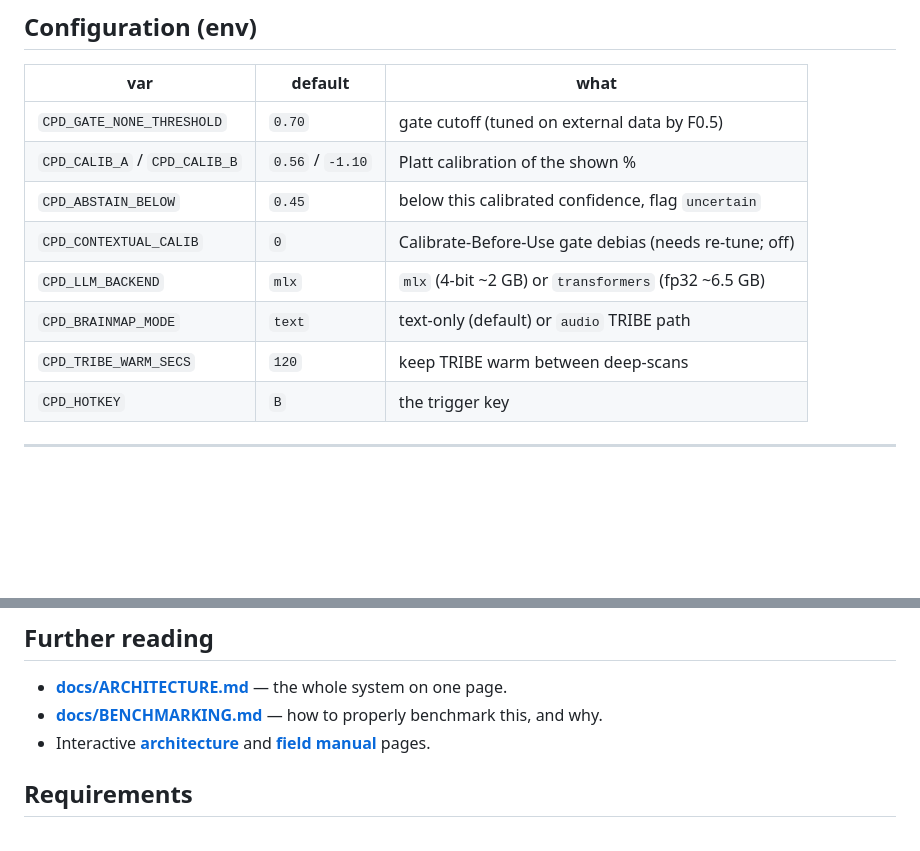
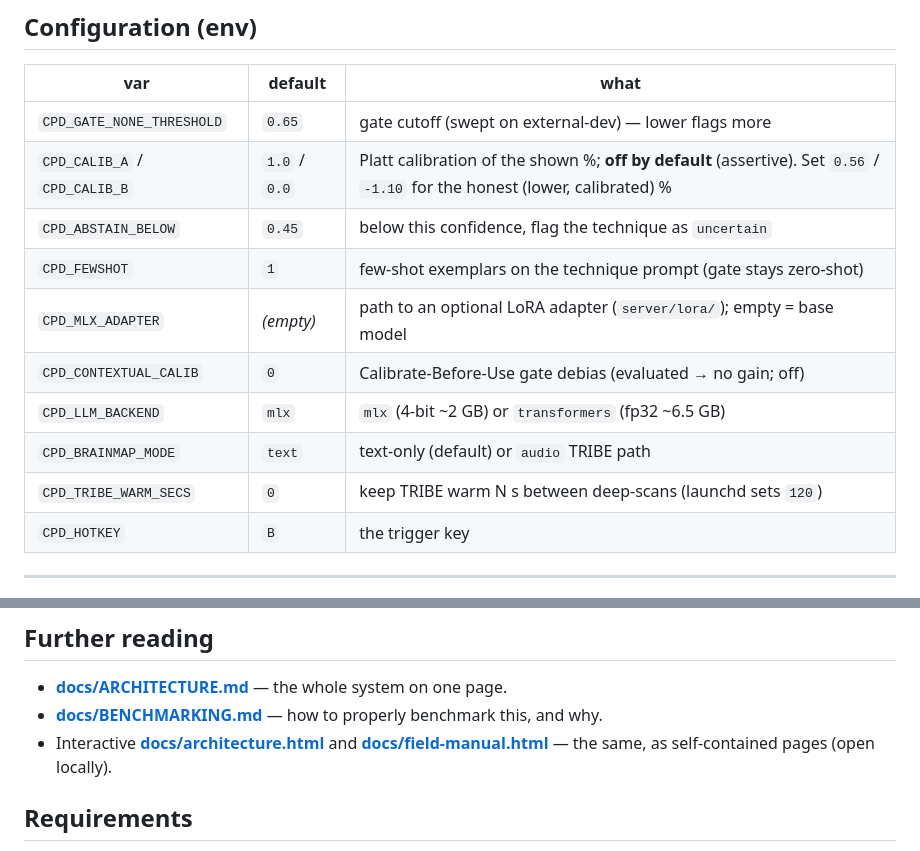
Before and after one commit to devansh-gr/Litmus, a Markdown page: README.md, 2 parts joined by grey strips. Drawn GitHub-style; blank space fills up the shorter version.

Commit message:
docs(readme): fix config defaults + repo-local doc links for public release
Corrected the env table (GATE_NONE_THRESHOLD 0.70->0.65; CALIB ships OFF
1.0/0.0 not 0.56/-1.10; added CPD_FEWSHOT + CPD_MLX_ADAPTER;
TRIBE_WARM_SECS code default 0). Replaced the private claude.ai artifact
links with the in-repo docs/*.html so public visitors can actually open them.

```diff
--- a/README.md
+++ b/README.md
@@ -113,13 +113,15 @@ to `~/Library/LaunchAgents/` and it starts at login and restarts on crash.
 
 | var | default | what |
 |---|---|---|
-| `CPD_GATE_NONE_THRESHOLD` | `0.70` | gate cutoff (tuned on external data by F0.5) |
-| `CPD_CALIB_A` / `CPD_CALIB_B` | `0.56` / `-1.10` | Platt calibration of the shown % |
-| `CPD_ABSTAIN_BELOW` | `0.45` | below this calibrated confidence, flag `uncertain` |
-| `CPD_CONTEXTUAL_CALIB` | `0` | Calibrate-Before-Use gate debias (needs re-tune; off) |
+| `CPD_GATE_NONE_THRESHOLD` | `0.65` | gate cutoff (swept on external-dev) — lower flags more |
+| `CPD_CALIB_A` / `CPD_CALIB_B` | `1.0` / `0.0` | Platt calibration of the shown %; **off by default** (assertive). Set `0.56` / `-1.10` for the honest (lower, calibrated) % |
+| `CPD_ABSTAIN_BELOW` | `0.45` | below this confidence, flag the technique as `uncertain` |
+| `CPD_FEWSHOT` | `1` | few-shot exemplars on the technique prompt (gate stays zero-shot) |
+| `CPD_MLX_ADAPTER` | *(empty)* | path to an optional LoRA adapter (`server/lora/`); empty = base model |
+| `CPD_CONTEXTUAL_CALIB` | `0` | Calibrate-Before-Use gate debias (evaluated → no gain; off) |
 | `CPD_LLM_BACKEND` | `mlx` | `mlx` (4-bit ~2 GB) or `transformers` (fp32 ~6.5 GB) |
 | `CPD_BRAINMAP_MODE` | `text` | text-only (default) or `audio` TRIBE path |
-| `CPD_TRIBE_WARM_SECS` | `120` | keep TRIBE warm between deep-scans |
+| `CPD_TRIBE_WARM_SECS` | `0` | keep TRIBE warm N s between deep-scans (launchd sets `120`) |
 | `CPD_HOTKEY` | `B` | the trigger key |
 
 ---
@@ -165,8 +167,8 @@ docs/                                # architecture, field manual, benchmarking
 ## Further reading
 - **[docs/ARCHITECTURE.md](docs/ARCHITECTURE.md)** — the whole system on one page.
 - **[docs/BENCHMARKING.md](docs/BENCHMARKING.md)** — how to properly benchmark this, and why.
-- Interactive **[architecture](https://claude.ai/code/artifact/33401b3a-e07f-4934-88b8-03056054a5fb)**
-  and **[field manual](https://claude.ai/code/artifact/d5fc32a8-e2dd-4f29-a041-e55580e8b2db)** pages.
+- Interactive **[docs/architecture.html](docs/architecture.html)** and
+  **[docs/field-manual.html](docs/field-manual.html)** — the same, as self-contained pages (open locally).
 
 ## Requirements
 macOS 14+, Apple Silicon (uses MPS), Xcode, Homebrew, `uv`, and a Hugging Face account
```
